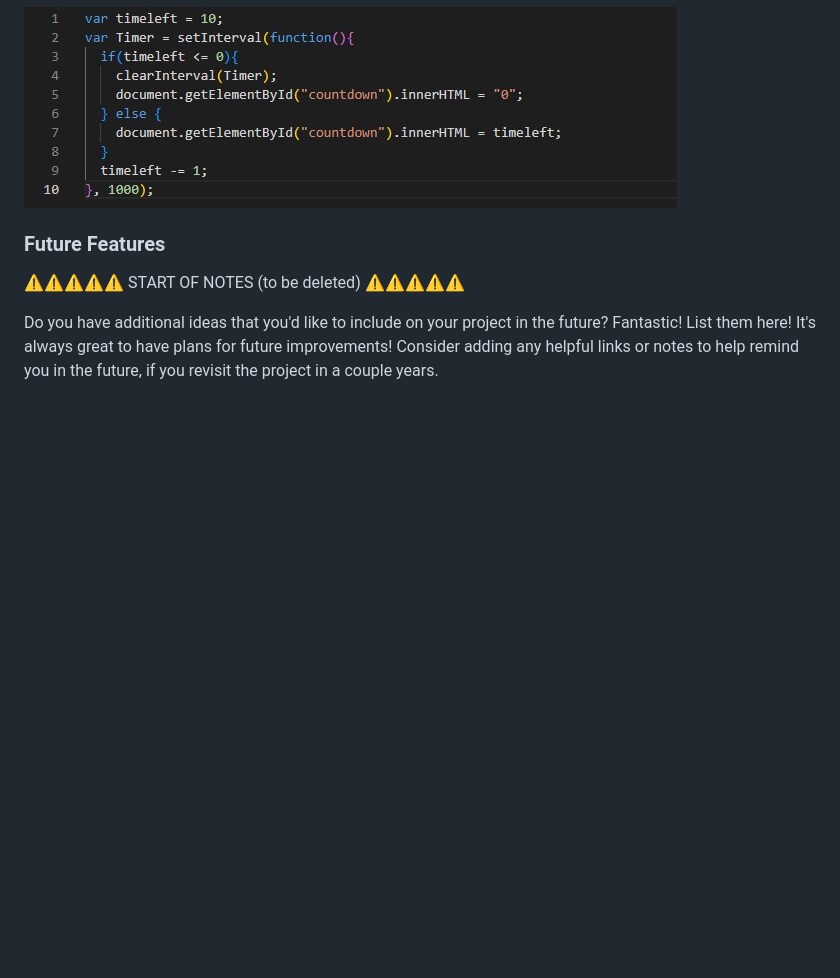
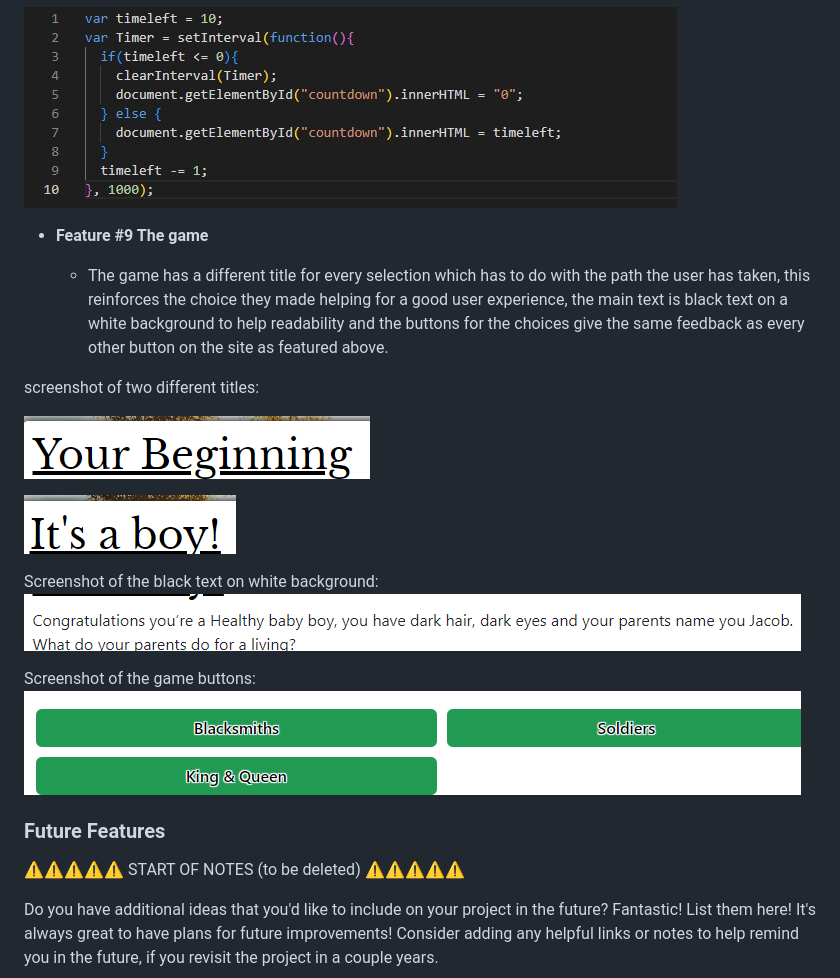
Before and after one commit to Nap199I/Text-based-RPG, a Markdown page: README.md, the part around the change. GitHub-like rendering; blank space fills up the shorter version.

Commit message:
Add feature nine to existing features

```diff
--- a/README.md
+++ b/README.md
@@ -198,6 +198,22 @@ The submit button disabled:
 
 ![screenshot](documentation/readme/features/countdown-code.jpg)
 
+- **Feature #9 The game**
+
+    - The game has a different title for every selection which has to do with the path the user has taken, this reinforces the choice they made helping for a good user experience, the main text is black text on a white background to help readability and the buttons for the choices give the same feedback as every other button on the site as featured above.
+
+screenshot of two different titles:
+
+![screenshot](documentation/readme/features/gametitle.png)
+
+![screenshot](documentation/readme/features/gametitle2.png)
+
+Screenshot of the black text on white background:
+![screenshot](documentation/readme/features/gametext.png)
+
+Screenshot of the game buttons:
+![screenshot](documentation/readme/features/gamebuttonexample.png)
+
 ### Future Features
 
 ⚠️⚠️⚠️⚠️⚠️ START OF NOTES (to be deleted) ⚠️⚠️⚠️⚠️⚠️
```
